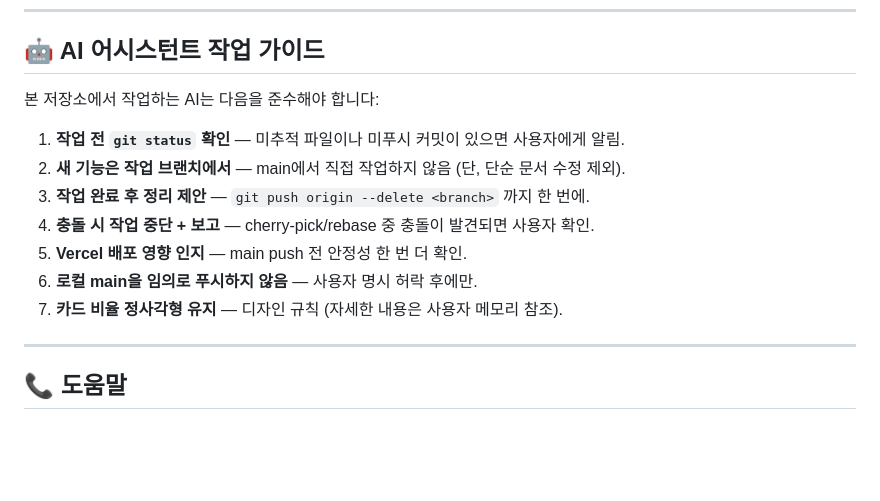
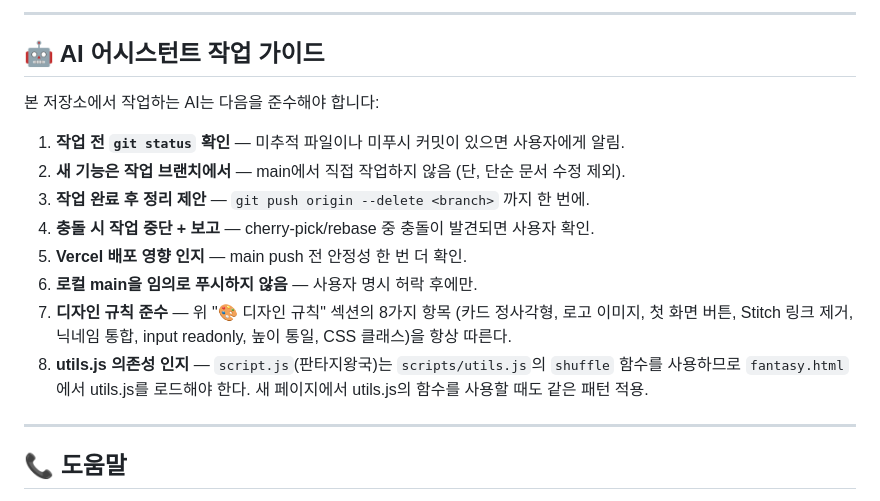
Before and after one commit to KitschMix/fantasyR, a Markdown page: GIT-WORKFLOW.md, the part around one of its changes. Rendered like a GitHub page; blank space fills up the shorter version.

```diff
--- a/GIT-WORKFLOW.md
+++ b/GIT-WORKFLOW.md
@@ -157,3 +220,5 @@ git push origin v1.0-monopoly
+---
+
 ## 🤖 AI 어시스턴트 작업 가이드
 
 본 저장소에서 작업하는 AI는 다음을 준수해야 합니다:
@@ -164,7 +229,8 @@ git push origin v1.0-monopoly
 4. **충돌 시 작업 중단 + 보고** — cherry-pick/rebase 중 충돌이 발견되면 사용자 확인.
 5. **Vercel 배포 영향 인지** — main push 전 안정성 한 번 더 확인.
 6. **로컬 main을 임의로 푸시하지 않음** — 사용자 명시 허락 후에만.
-7. **카드 비율 정사각형 유지** — 디자인 규칙 (자세한 내용은 사용자 메모리 참조).
+7. **디자인 규칙 준수** — 위 "🎨 디자인 규칙" 섹션의 8가지 항목 (카드 정사각형, 로고 이미지, 첫 화면 버튼, Stitch 링크 제거, 닉네임 통합, input readonly, 높이 통일, CSS 클래스)을 항상 따른다.
+8. **utils.js 의존성 인지** — `script.js`(판타지왕국)는 `scripts/utils.js`의 `shuffle` 함수를 사용하므로 `fantasy.html`에서 utils.js를 로드해야 한다. 새 페이지에서 utils.js의 함수를 사용할 때도 같은 패턴 적용.
 
 ---
 
```
Also changed, not shown: other parts of GIT-WORKFLOW.md (+63 -0 lines).
